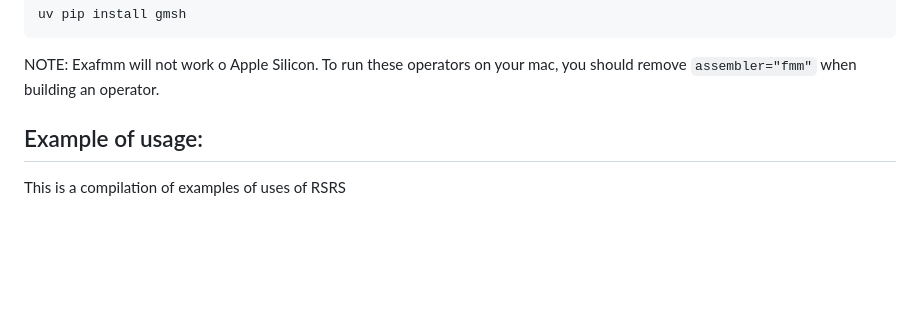
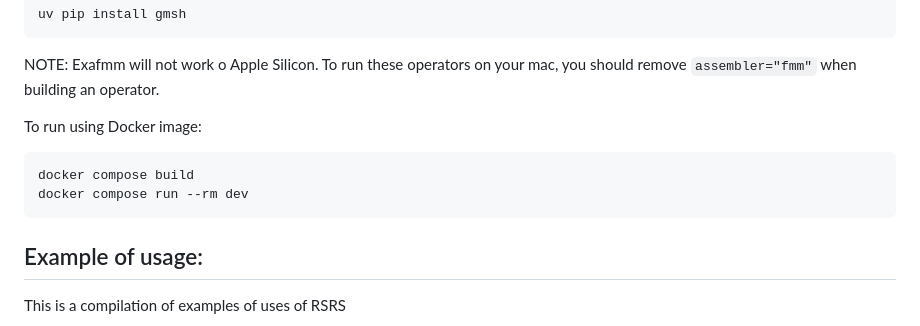
Before and after one commit to ignacia-fp/rsrs-exps, a Markdown page: README.md, the part around the change. GitHub-like rendering; blank space fills up the shorter version.

Commit message:
docker image

````diff
--- a/README.md
+++ b/README.md
@@ -61,6 +61,13 @@ uv pip install gmsh
 ```
 
 NOTE: Exafmm will not work o Apple Silicon. To run these operators on your mac, you should remove `assembler="fmm"` when building an operator.
+
+To run using Docker image:
+
+```bash
+docker compose build
+docker compose run --rm dev
+```
 
 
 
````
